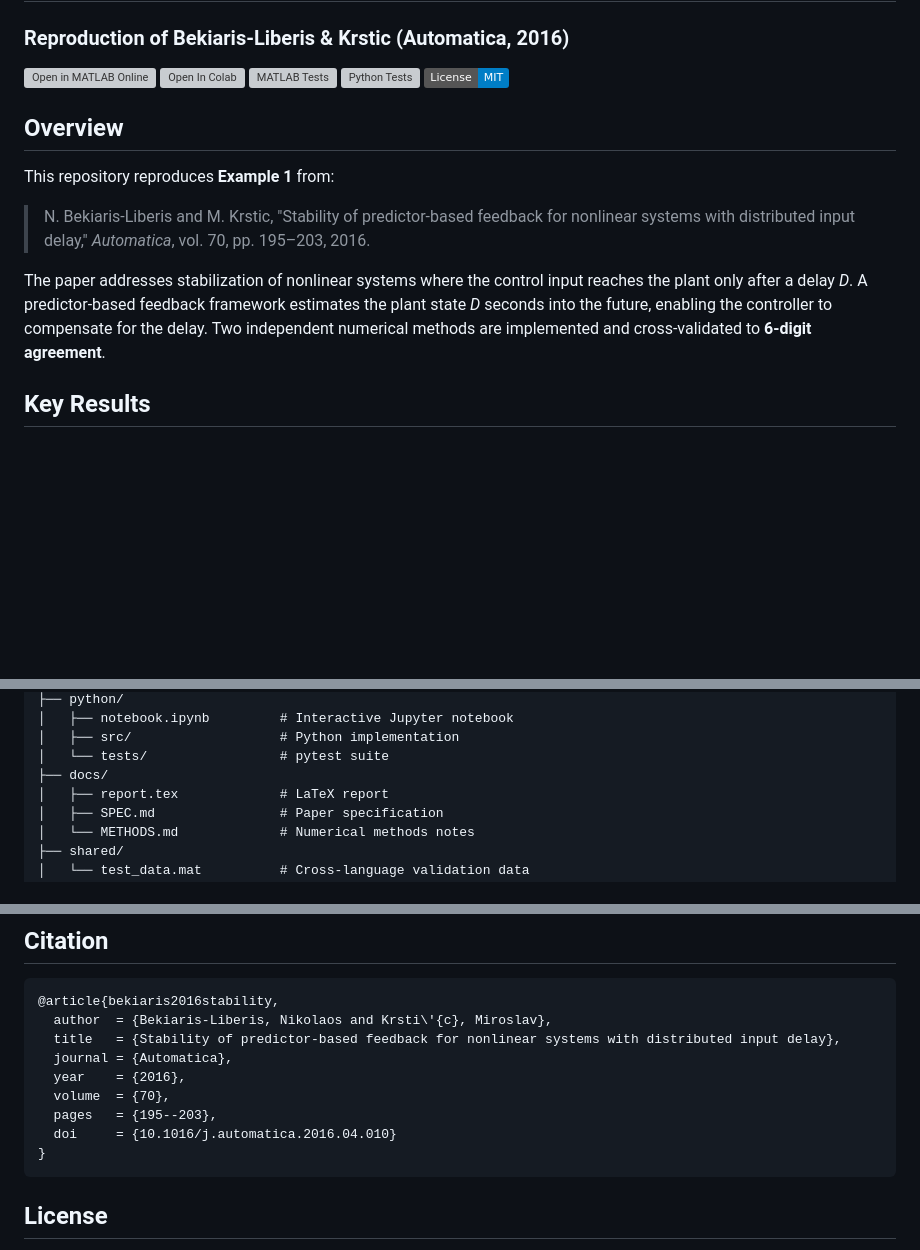
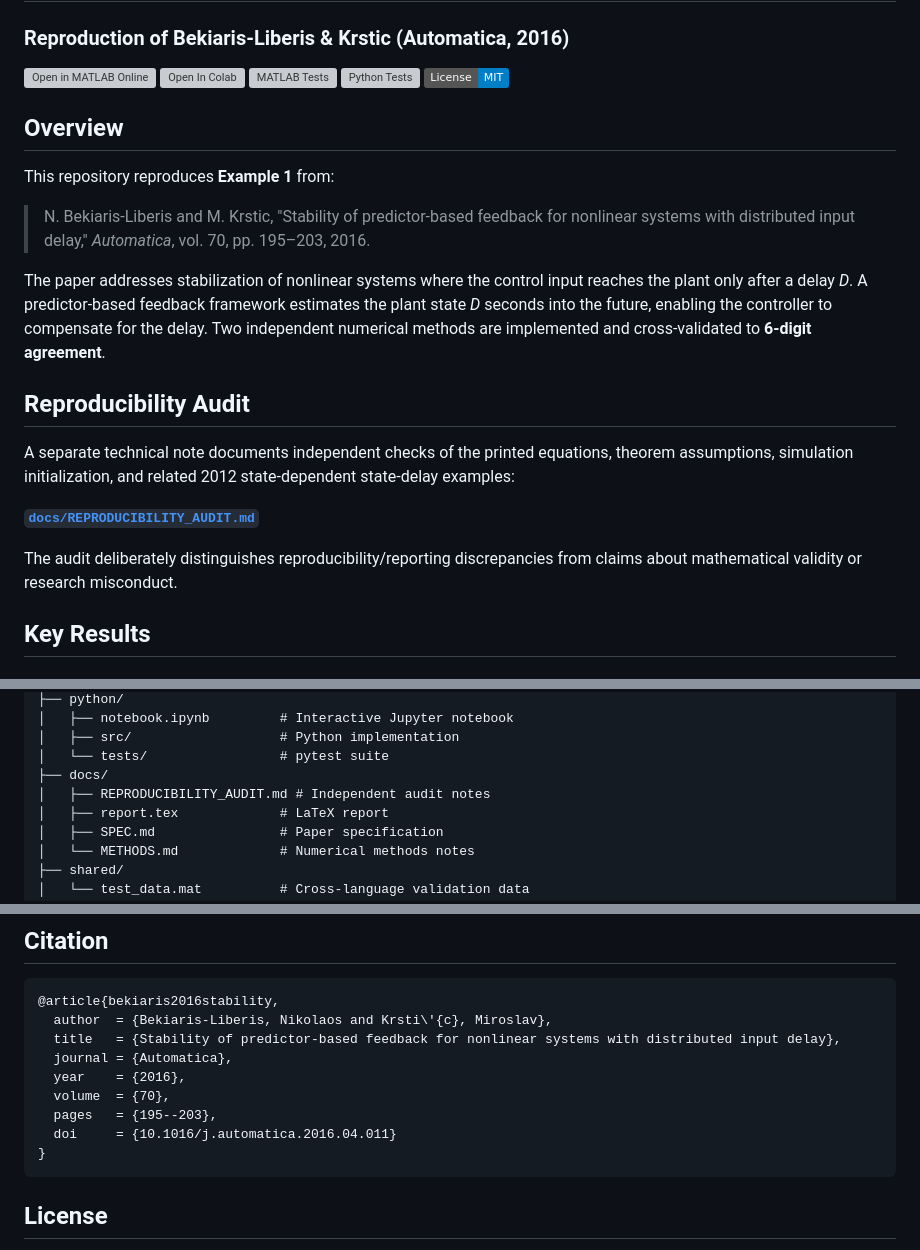
Before and after one commit to KK1182112KK/krstic-2016-reproduction, a Markdown page: README.md, 3 parts joined by grey strips. GitHub-like rendering; badges without logos; blank space fills up the shorter version; grey boxes are pictures that could not be loaded.

Commit message:
Link reproducibility audit and fix repository metadata

````diff
--- a/README.md
+++ b/README.md
@@ -14,6 +14,14 @@ This repository reproduces **Example 1** from:
 > N. Bekiaris-Liberis and M. Krstic, "Stability of predictor-based feedback for nonlinear systems with distributed input delay," *Automatica*, vol. 70, pp. 195–203, 2016.
 
 The paper addresses stabilization of nonlinear systems where the control input reaches the plant only after a delay *D*. A predictor-based feedback framework estimates the plant state *D* seconds into the future, enabling the controller to compensate for the delay. Two independent numerical methods are implemented and cross-validated to **6-digit agreement**.
+
+## Reproducibility Audit
+
+A separate technical note documents independent checks of the printed equations, theorem assumptions, simulation initialization, and related 2012 state-dependent state-delay examples:
+
+**[`docs/REPRODUCIBILITY_AUDIT.md`](docs/REPRODUCIBILITY_AUDIT.md)**
+
+The audit deliberately distinguishes reproducibility/reporting discrepancies from claims about mathematical validity or research misconduct.
 
 ## Key Results
 
@@ -87,6 +95,7 @@ Or click the **Open In Colab** badge above.
 │   ├── src/                   # Python implementation
 │   └── tests/                 # pytest suite
 ├── docs/
+│   ├── REPRODUCIBILITY_AUDIT.md # Independent audit notes
 │   ├── report.tex             # LaTeX report
 │   ├── SPEC.md                # Paper specification
 │   └── METHODS.md             # Numerical methods notes
@@ -113,7 +122,7 @@ See [`docs/report.pdf`](docs/report.pdf) for the full technical report including
   year    = {2016},
   volume  = {70},
   pages   = {195--203},
-  doi     = {10.1016/j.automatica.2016.04.010}
+  doi     = {10.1016/j.automatica.2016.04.011}
 }
 ```
 
````
Also changed, not shown: other parts of README.md (+4 -4 lines).
